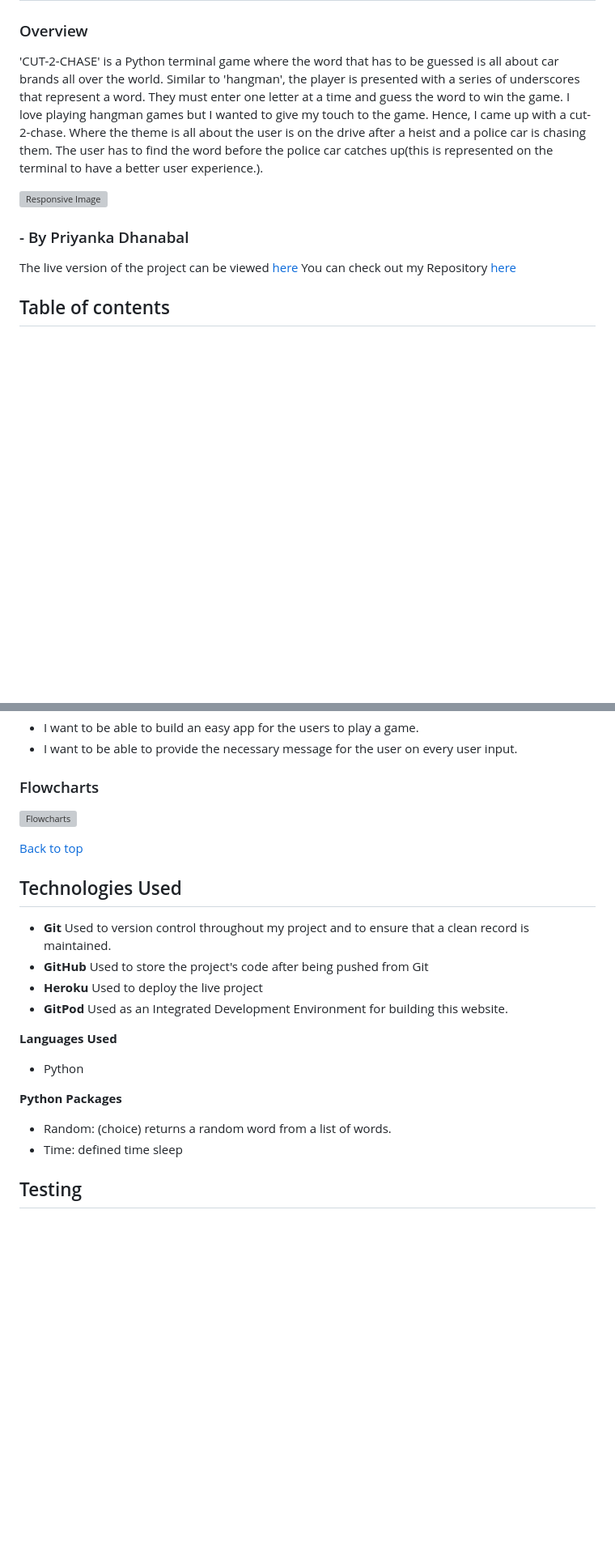
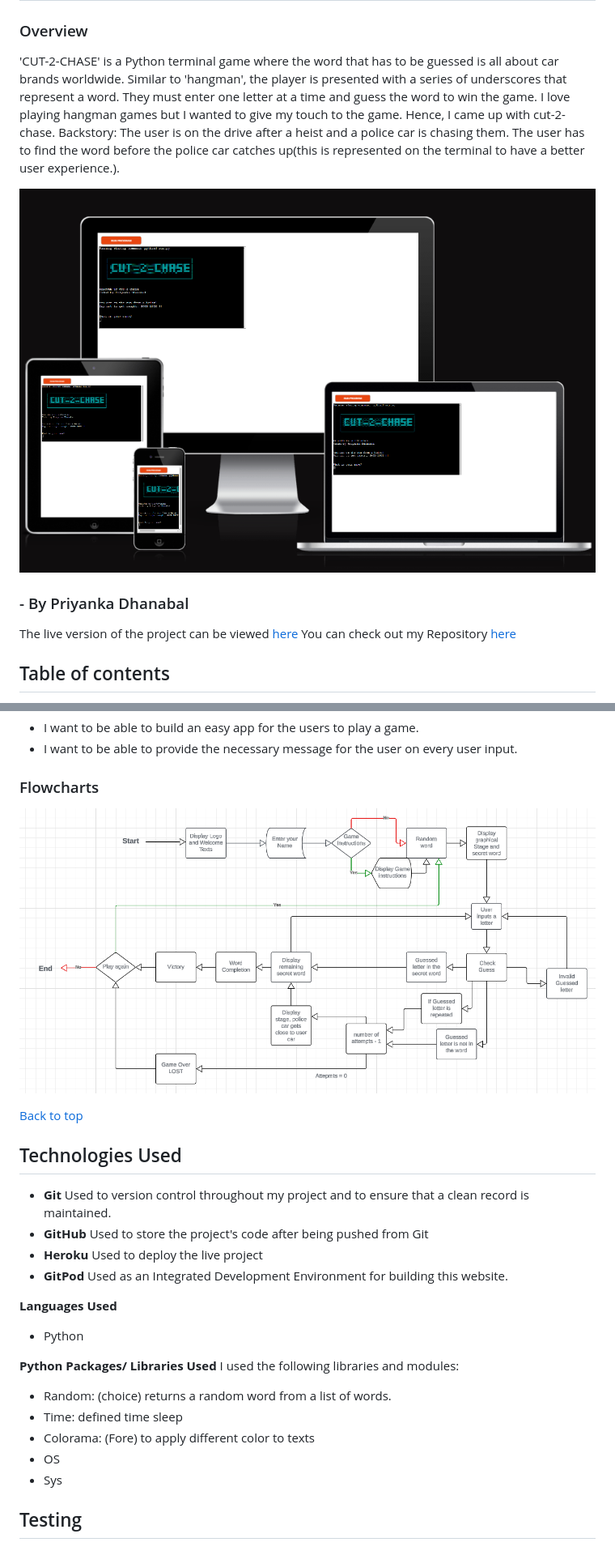
Before and after one commit to Priyanka-Dhanabal/crash-car-pp3, a Markdown page: README.md, 2 parts joined by grey strips. Shown: that part at 81% size. Rendered like a GitHub page; pictures changed too: assets/readme_images/amiresponsive.png (added), assets/readme_images/flowchart.png (added); blank space fills up the shorter version; grey boxes are pictures that could not be loaded.

Commit message:
added new folder to store readme screenshots, edited readme

```diff
--- a/README.md
+++ b/README.md
@@ -1,6 +1,6 @@
 # CUT-2-CHASE
 ### Overview
-'CUT-2-CHASE' is a Python terminal game where the word that has to be guessed is all about car brands all over the world. Similar to 'hangman', the player is presented with a series of underscores that represent a word. They must enter one letter at a time and guess the word to win the game. I love playing hangman games but I wanted to give my touch to the game. Hence, I came up with a cut-2-chase. Where the theme is all about the user is on the drive after a heist and a police car is chasing them. The user has to find the word before the police car catches up(this is represented on the terminal to have a better user experience.).
+'CUT-2-CHASE' is a Python terminal game where the word that has to be guessed is all about car brands worldwide. Similar to 'hangman', the player is presented with a series of underscores that represent a word. They must enter one letter at a time and guess the word to win the game. I love playing hangman games but I wanted to give my touch to the game. Hence, I came up with cut-2-chase. Backstory: The user is on the drive after a heist and a police car is chasing them. The user has to find the word before the police car catches up(this is represented on the terminal to have a better user experience.).
 
-![Responsive Image]()
+![Responsive Image](assets/readme_images/amiresponsive.png)
 ### - By Priyanka Dhanabal
@@ -34,7 +34,7 @@ To provide a simple and fun platform where the user can try to guess a car brand
 - I want to be able to build an easy app for the users to play a game.
 - I want to be able to provide the necessary message for the user on every user input.
 ### Flowcharts
-![Flowcharts]()
+![Flowcharts](assets/readme_images/flowchart.png)
 
 [Back to top](#table-of-contents)
 
@@ -48,9 +48,13 @@ To provide a simple and fun platform where the user can try to guess a car brand
  **Languages Used**
 - Python
 
-**Python Packages**
+**Python Packages/ Libraries Used**
+I used the following libraries and modules:
 - Random: (choice) returns a random word from a list of words.
 - Time: defined time sleep
+- Colorama: (Fore) to apply different color to texts
+- OS
+- Sys
 
 ## Testing
 
```
Also changed, not shown: other parts of README.md (+2 -2 lines).
